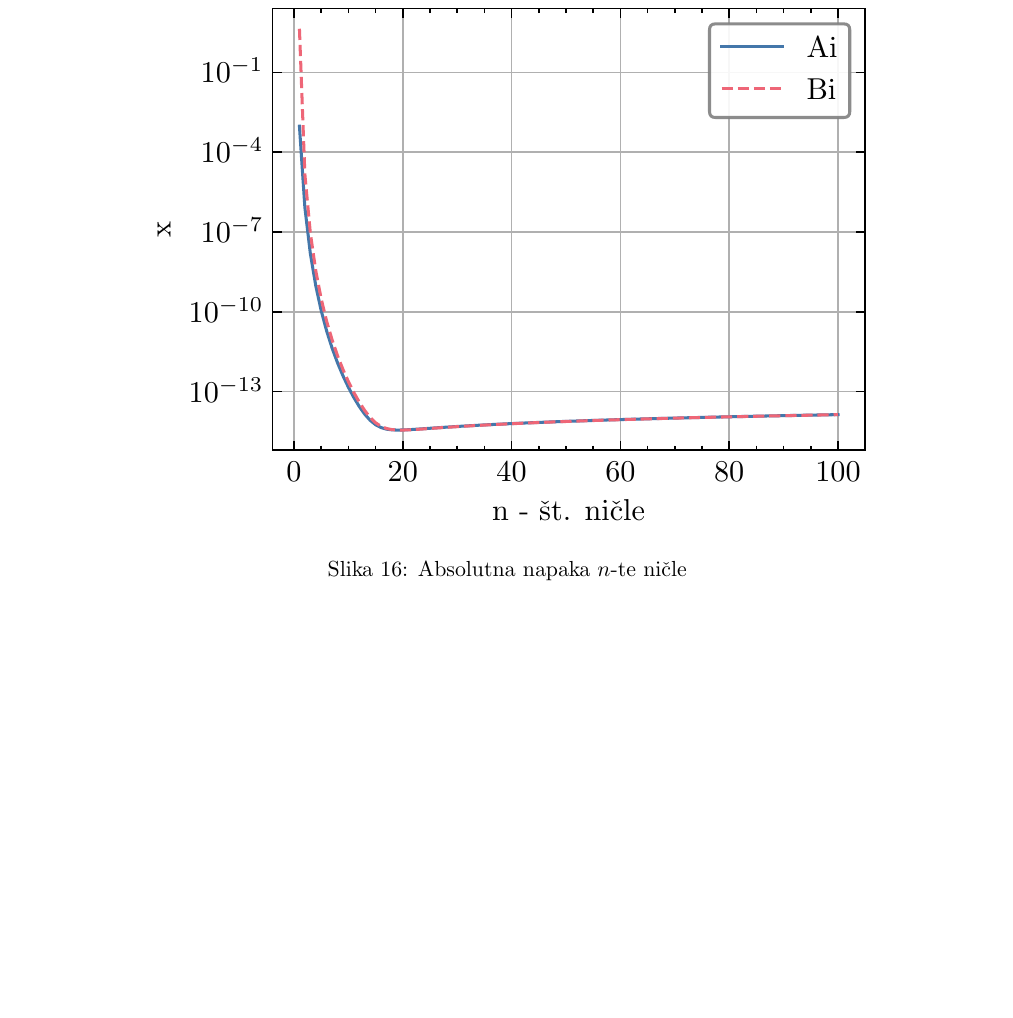
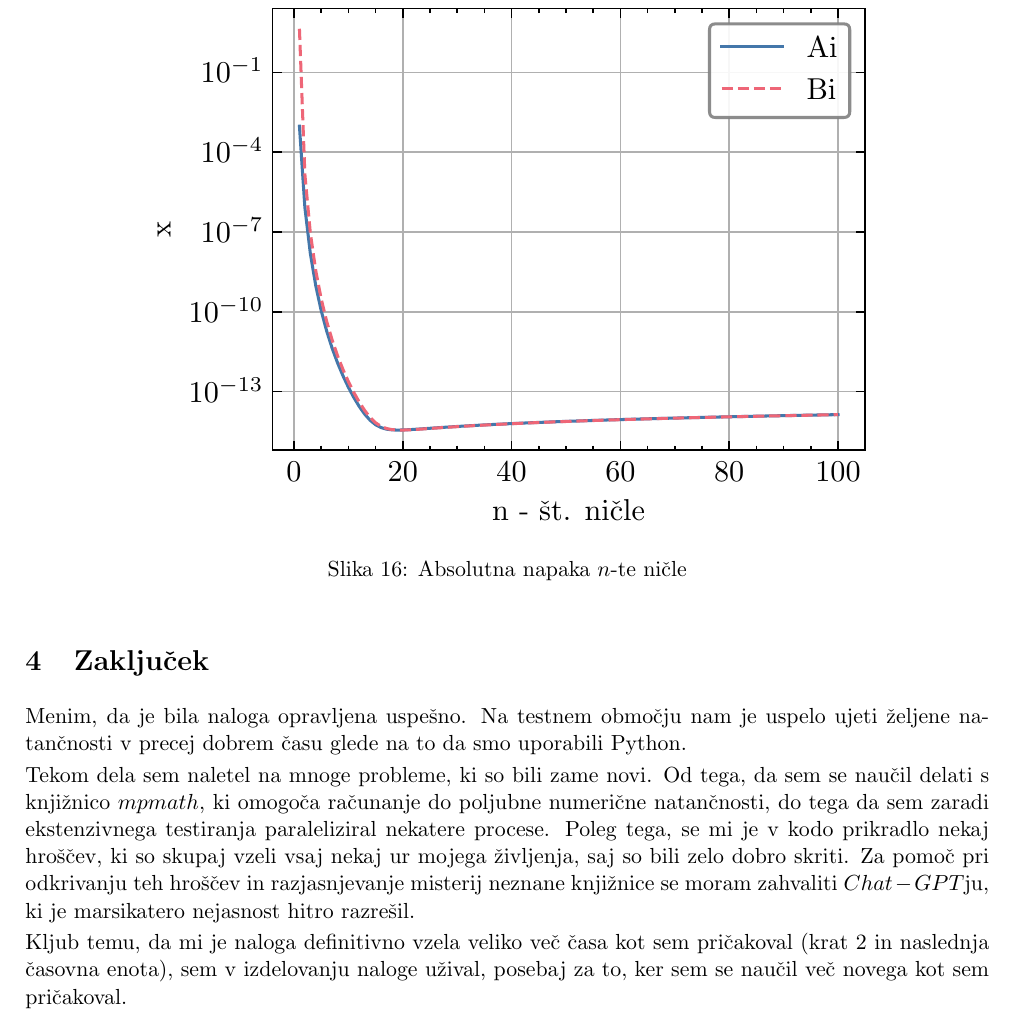
Before and after one commit to hyhmir/mafiski_praktikum, a LaTeX document (01/krejan_samo_01.tex): part of page 10 of 10 before the commit and part of page 10 of 11 after it, cut so that both start at the same text, the shorter picture padded with empty space. Compiled offline with pdfLaTeX.

Commit message:
feat: final final

```diff
--- a/01/krejan_samo_01.tex
+++ b/01/krejan_samo_01.tex
@@ -528,6 +528,14 @@ Vrsto za $a_s$ in $b_s$ smo implementirali s funkcijo $f$ in rezultate primerjal
 Vidimo sicer, da za nekaj začetnih ničel vrsta ni najbolj natančna, a že po petih členih absolutna napaka pade pod $\ee{-10}$.
 
 
+\section{Zaključek}
+Menim, da je bila naloga opravljena uspešno. Na testnem območju nam je uspelo ujeti željene natančnosti v precej dobrem času glede na to da smo uporabili Python.
+
+Tekom dela sem naletel na mnoge probleme, ki so bili zame novi. Od tega, da sem se naučil delati s knjižnico $mpmath$, ki omogoča računanje do poljubne numerične natančnosti, do tega da sem zaradi ekstenzivnega testiranja paraleliziral nekatere procese. Poleg tega, se mi je v kodo prikradlo nekaj hroščev, ki so skupaj vzeli vsaj nekaj ur mojega življenja, saj so bili zelo dobro skriti. Za pomoč pri odkrivanju teh hroščev in razjasnjevanje misterij neznane knjižnice se moram zahvaliti $Chat-GPT$ju, ki je marsikatero nejasnost hitro razrešil.
+
+Kljub temu, da mi je naloga definitivno vzela veliko več časa kot sem pričakoval (krat 2 in naslednja časovna enota), sem v izdelovanju naloge užival, posebaj za to, ker sem se naučil več novega kot sem pričakoval.
+
+
 \newpage
 \bibliographystyle{plain}
 \bibliography{references}
```
Also changed, not shown: 01/krejan_samo_01.pdf, 01/krejan_samo_01.tex (6 more changed lines).
